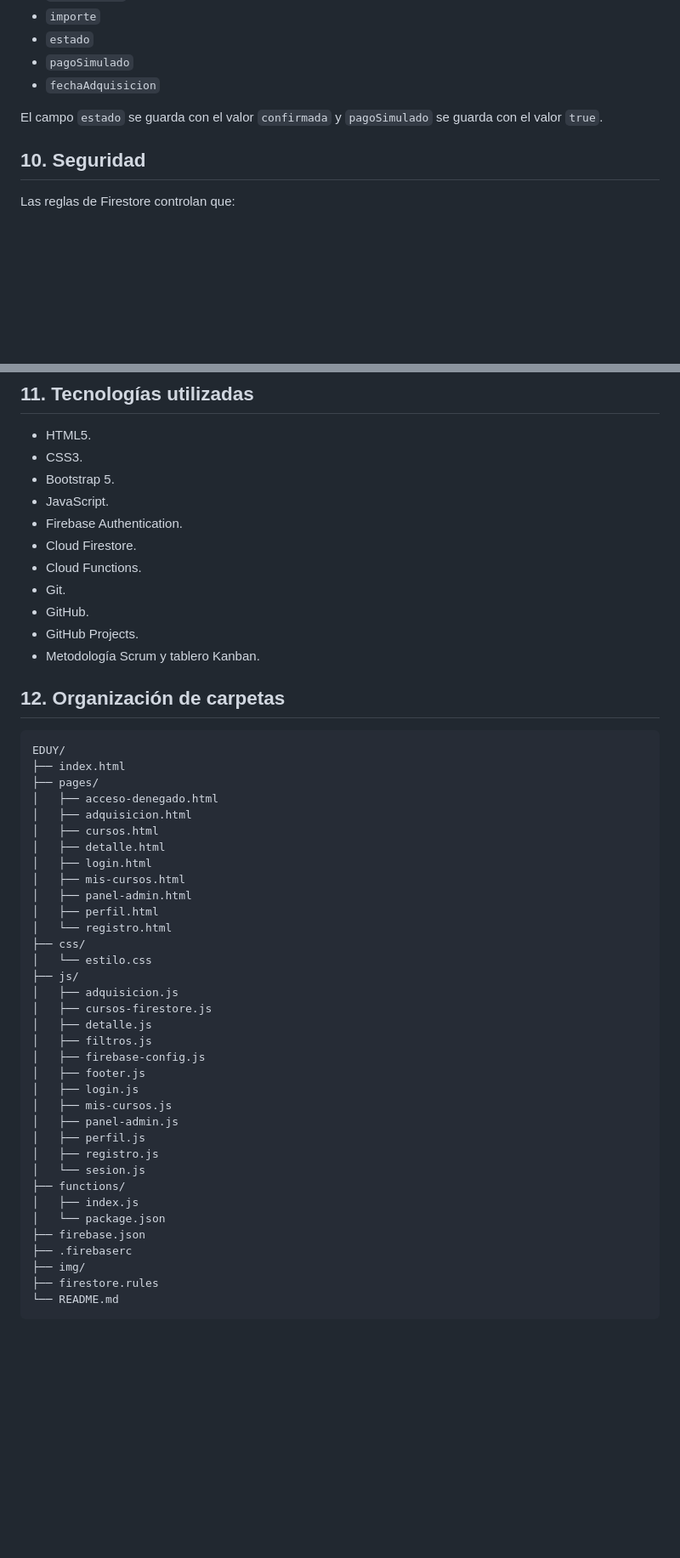
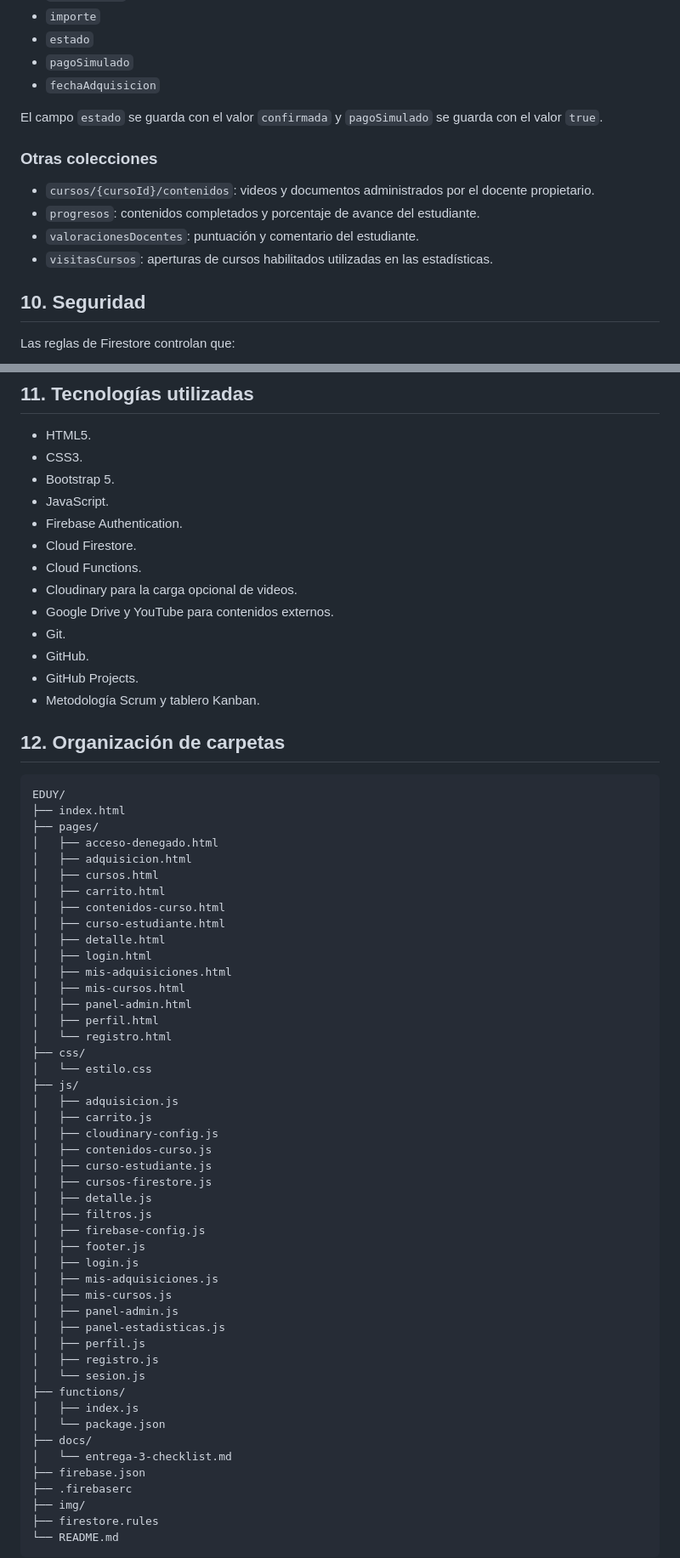
Before and after one commit to marceloprofe/EDUY, a Markdown page: README.md, 2 parts joined by grey strips. Shown at 85% size. Drawn GitHub-style; blank space fills up the shorter version.

```diff
--- a/README.md
+++ b/README.md
@@ -238,6 +260,13 @@ Campos principales:
 
 El campo `estado` se guarda con el valor `confirmada` y `pagoSimulado` se guarda con el valor `true`.
 
+### Otras colecciones
+
+- `cursos/{cursoId}/contenidos`: videos y documentos administrados por el docente propietario.
+- `progresos`: contenidos completados y porcentaje de avance del estudiante.
+- `valoracionesDocentes`: puntuación y comentario del estudiante.
+- `visitasCursos`: aperturas de cursos habilitados utilizadas en las estadísticas.
+
 ## 10. Seguridad
 
 Las reglas de Firestore controlan que:
@@ -278,6 +307,8 @@ La pestaña Usuarios consulta `usuarios/{uid}`. El alta crea la cuenta con una i
 - Firebase Authentication.
 - Cloud Firestore.
 - Cloud Functions.
+- Cloudinary para la carga opcional de videos.
+- Google Drive y YouTube para contenidos externos.
 - Git.
 - GitHub.
 - GitHub Projects.
@@ -292,8 +323,12 @@ EDUY/
 │   ├── acceso-denegado.html
 │   ├── adquisicion.html
 │   ├── cursos.html
+│   ├── carrito.html
+│   ├── contenidos-curso.html
+│   ├── curso-estudiante.html
 │   ├── detalle.html
 │   ├── login.html
+│   ├── mis-adquisiciones.html
 │   ├── mis-cursos.html
 │   ├── panel-admin.html
 │   ├── perfil.html
@@ -302,20 +337,28 @@ EDUY/
 │   └── estilo.css
 ├── js/
 │   ├── adquisicion.js
+│   ├── carrito.js
+│   ├── cloudinary-config.js
+│   ├── contenidos-curso.js
+│   ├── curso-estudiante.js
 │   ├── cursos-firestore.js
 │   ├── detalle.js
 │   ├── filtros.js
 │   ├── firebase-config.js
 │   ├── footer.js
 │   ├── login.js
+│   ├── mis-adquisiciones.js
 │   ├── mis-cursos.js
 │   ├── panel-admin.js
+│   ├── panel-estadisticas.js
 │   ├── perfil.js
 │   ├── registro.js
 │   └── sesion.js
 ├── functions/
 │   ├── index.js
 │   └── package.json
+├── docs/
+│   └── entrega-3-checklist.md
 ├── firebase.json
 ├── .firebaserc
 ├── img/
```
Also changed, not shown: other parts of README.md (+39 -8 lines), docs/entrega-3-checklist.md (added, +83 -0 lines).
